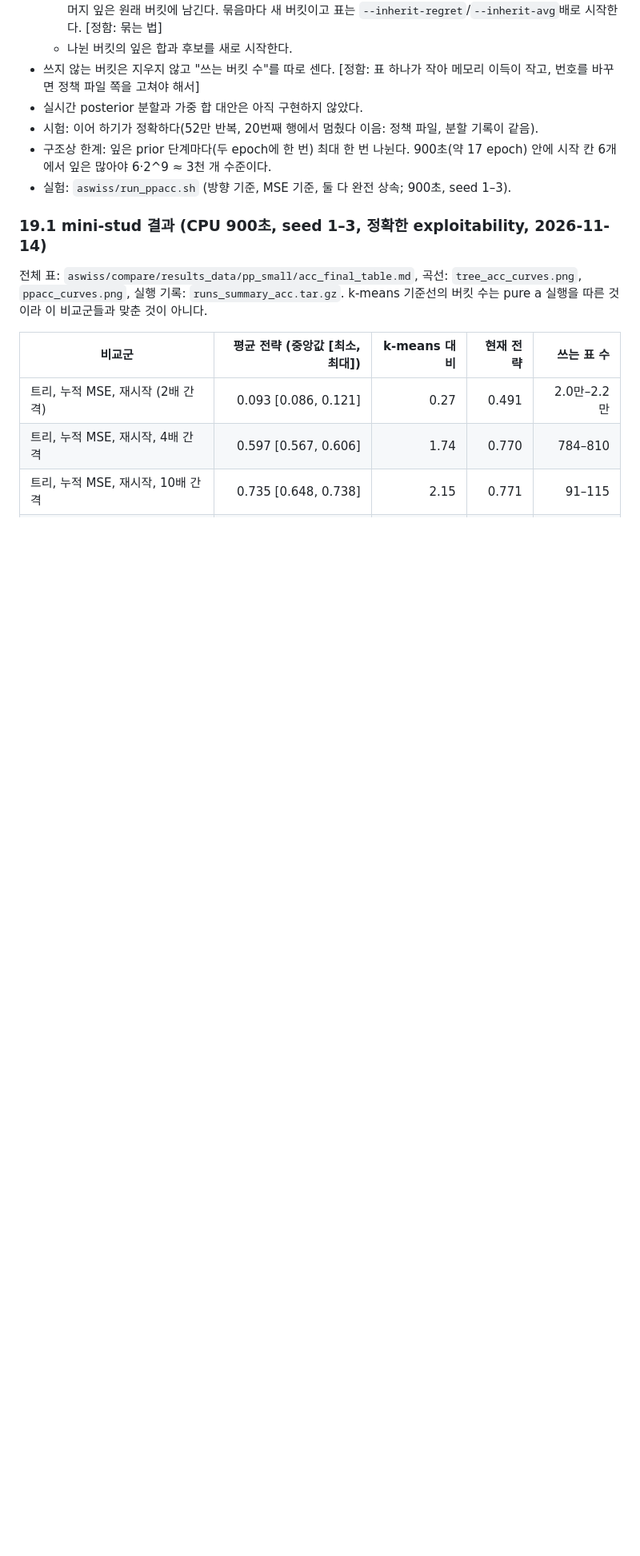
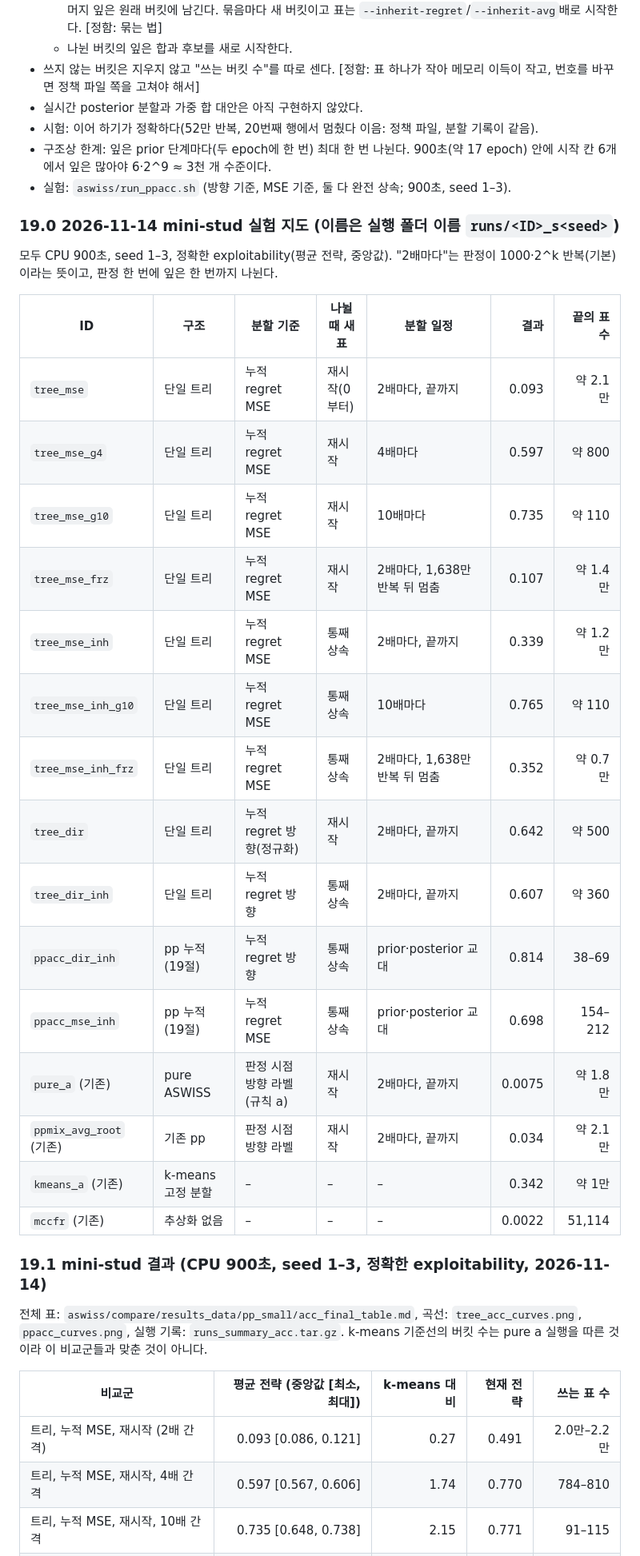
Before and after one commit to chobochorock/Project-7-stud-Poker-Agent, a Markdown page: agents/adaptive_buckets/PP_STUD7_DESIGN_KO.md, the part around the change. Shown at 80% size. GitHub-like rendering; blank space fills up the shorter version.

Commit message:
design doc 19.0: one map of the 2026-11-14 mini-stud runs (fixed IDs, structure, criterion, table start, schedule, result)
Co-Authored-By: Claude Opus 5.5 <noreply@anthropic.com>
Claude-Session: https://claude.ai/code/session_01NttyhYFkEHhwUCcwRbsQVP

```diff
--- a/agents/adaptive_buckets/PP_STUD7_DESIGN_KO.md
+++ b/agents/adaptive_buckets/PP_STUD7_DESIGN_KO.md
@@ -979,6 +979,28 @@ python tree_pilot.py BINARY OUT_DIR --status | --table | --stop
 - 구조상 한계: 잎은 prior 단계마다(두 epoch에 한 번) 최대 한 번 나뉜다. 900초(약 17 epoch) 안에 시작 칸 6개에서 잎은 많아야 6·2^9 ≈ 3천 개 수준이다.
 - 실험: `aswiss/run_ppacc.sh` (방향 기준, MSE 기준, 둘 다 완전 상속; 900초, seed 1–3).
 
+### 19.0 2026-11-14 mini-stud 실험 지도 (이름은 실행 폴더 이름 `runs/<ID>_s<seed>`)
+
+모두 CPU 900초, seed 1–3, 정확한 exploitability(평균 전략, 중앙값). "2배마다"는 판정이 1000·2^k 반복(기본)이라는 뜻이고, 판정 한 번에 잎은 한 번까지 나뉜다.
+
+| ID | 구조 | 분할 기준 | 나뉠 때 새 표 | 분할 일정 | 결과 | 끝의 표 수 |
+|---|---|---|---|---|---:|---:|
+| `tree_mse` | 단일 트리 | 누적 regret MSE | 재시작(0부터) | 2배마다, 끝까지 | 0.093 | 약 2.1만 |
+| `tree_mse_g4` | 단일 트리 | 누적 regret MSE | 재시작 | 4배마다 | 0.597 | 약 800 |
+| `tree_mse_g10` | 단일 트리 | 누적 regret MSE | 재시작 | 10배마다 | 0.735 | 약 110 |
+| `tree_mse_frz` | 단일 트리 | 누적 regret MSE | 재시작 | 2배마다, 1,638만 반복 뒤 멈춤 | 0.107 | 약 1.4만 |
+| `tree_mse_inh` | 단일 트리 | 누적 regret MSE | 통째 상속 | 2배마다, 끝까지 | 0.339 | 약 1.2만 |
+| `tree_mse_inh_g10` | 단일 트리 | 누적 regret MSE | 통째 상속 | 10배마다 | 0.765 | 약 110 |
+| `tree_mse_inh_frz` | 단일 트리 | 누적 regret MSE | 통째 상속 | 2배마다, 1,638만 반복 뒤 멈춤 | 0.352 | 약 0.7만 |
+| `tree_dir` | 단일 트리 | 누적 regret 방향(정규화) | 재시작 | 2배마다, 끝까지 | 0.642 | 약 500 |
+| `tree_dir_inh` | 단일 트리 | 누적 regret 방향 | 통째 상속 | 2배마다, 끝까지 | 0.607 | 약 360 |
+| `ppacc_dir_inh` | pp 누적 (19절) | 누적 regret 방향 | 통째 상속 | prior·posterior 교대 | 0.814 | 38–69 |
+| `ppacc_mse_inh` | pp 누적 (19절) | 누적 regret MSE | 통째 상속 | prior·posterior 교대 | 0.698 | 154–212 |
+| `pure_a` (기존) | pure ASWISS | 판정 시점 방향 라벨(규칙 a) | 재시작 | 2배마다, 끝까지 | 0.0075 | 약 1.8만 |
+| `ppmix_avg_root` (기존) | 기존 pp | 판정 시점 방향 라벨 | 재시작 | 2배마다, 끝까지 | 0.034 | 약 2.1만 |
+| `kmeans_a` (기존) | k-means 고정 분할 | – | – | – | 0.342 | 약 1만 |
+| `mccfr` (기존) | 추상화 없음 | – | – | – | 0.0022 | 51,114 |
+
 ### 19.1 mini-stud 결과 (CPU 900초, seed 1–3, 정확한 exploitability, 2026-11-14)
 
 전체 표: `aswiss/compare/results_data/pp_small/acc_final_table.md`, 곡선: `tree_acc_curves.png`, `ppacc_curves.png`, 실행 기록: `runs_summary_acc.tar.gz`. k-means 기준선의 버킷 수는 pure a 실행을 따른 것이라 이 비교군들과 맞춘 것이 아니다.
```
